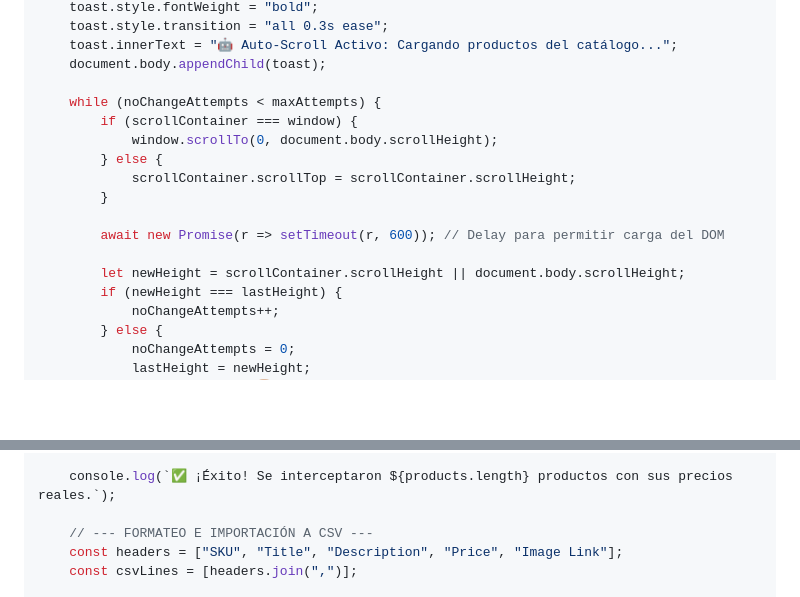
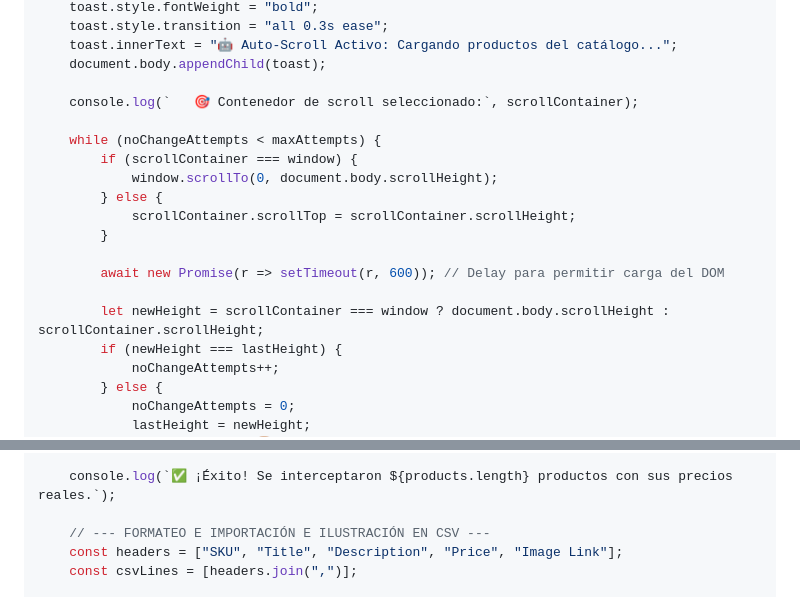
Before and after one commit to Skypia-Underwear/ERP-AppsScript-Core, a Markdown page: Future_implementations/manual_whatsapp_web_scraping.md, 2 parts joined by grey strips. Rendered like a GitHub page; blank space fills up the shorter version.

```diff
--- a/Future_implementations/manual_whatsapp_web_scraping.md
+++ b/Future_implementations/manual_whatsapp_web_scraping.md
@@ -69,6 +96,8 @@ Copia y pega el siguiente script de JavaScript en la consola y presiona **Enter*
     toast.innerText = "🤖 Auto-Scroll Activo: Cargando productos del catálogo...";
     document.body.appendChild(toast);
 
+    console.log(`   🎯 Contenedor de scroll seleccionado:`, scrollContainer);
+
     while (noChangeAttempts < maxAttempts) {
         if (scrollContainer === window) {
             window.scrollTo(0, document.body.scrollHeight);
@@ -78,7 +107,7 @@ Copia y pega el siguiente script de JavaScript en la consola y presiona **Enter*
 
         await new Promise(r => setTimeout(r, 600)); // Delay para permitir carga del DOM
 
-        let newHeight = scrollContainer.scrollHeight || document.body.scrollHeight;
+        let newHeight = scrollContainer === window ? document.body.scrollHeight : scrollContainer.scrollHeight;
         if (newHeight === lastHeight) {
             noChangeAttempts++;
         } else {
@@ -191,7 +213,7 @@ Copia y pega el siguiente script de JavaScript en la consola y presiona **Enter*
 
     console.log(`✅ ¡Éxito! Se interceptaron ${products.length} productos con sus precios reales.`);
 
-    // --- FORMATEO E IMPORTACIÓN A CSV ---
+    // --- FORMATEO E IMPORTACIÓN E ILUSTRACIÓN EN CSV ---
     const headers = ["SKU", "Title", "Description", "Price", "Image Link"];
     const csvLines = [headers.join(",")];
 
```
Also changed, not shown: other parts of Future_implementations/manual_whatsapp_web_scraping.md (+51 -31 lines).
